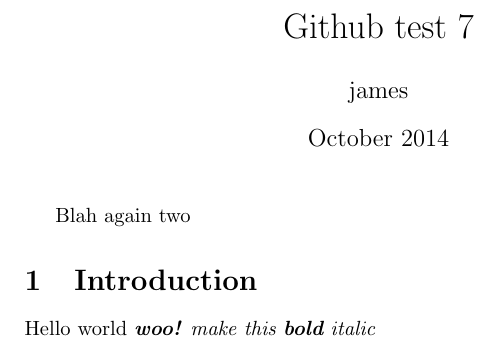
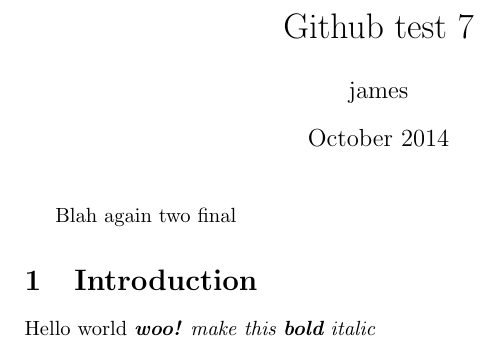
Before and after one commit to jpallen/Github-test-7, a LaTeX document (main.tex): part of the page, cut so that both start at the same text. Compiled offline with pdfLaTeX.

Commit message:
Update main.tex

```diff
--- a/main.tex
+++ b/main.tex
@@ -9,7 +9,7 @@
 
 \maketitle
 
-Blah again two
+Blah again two final
 
 \section{Introduction}
 
```
